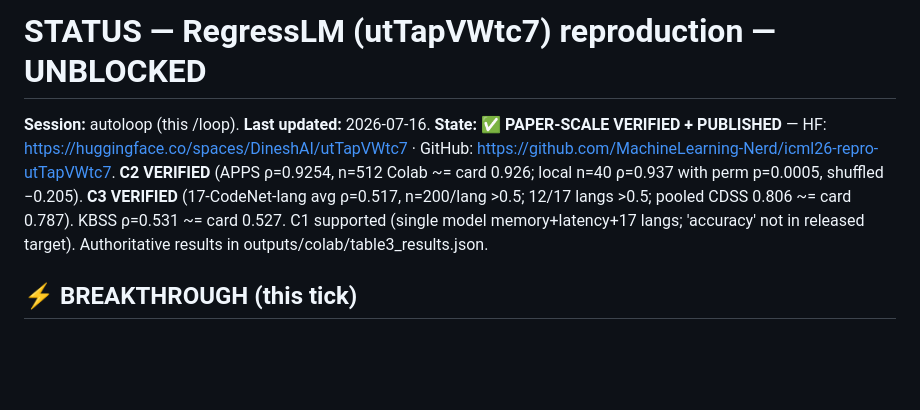
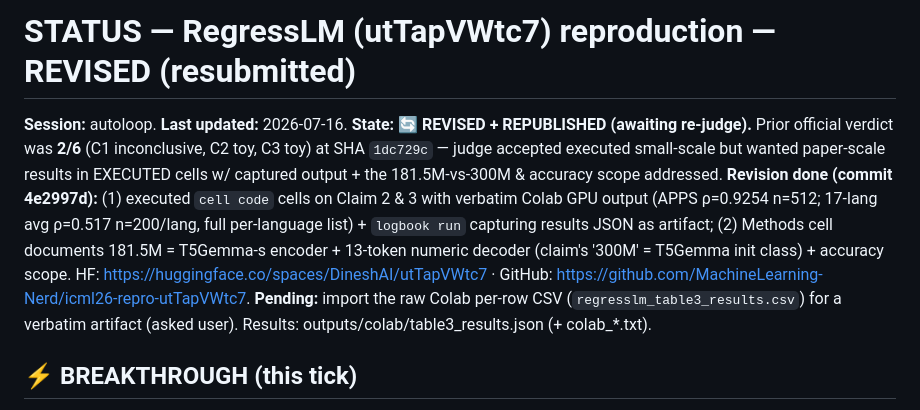
Before and after one commit to MachineLearning-Nerd/icml26-repro-utTapVWtc7, a Markdown page: STATUS.md, the part around the change. Rendered like a GitHub page; blank space fills up the shorter version.

Commit message:
STATUS: revised + resubmitted (2/6 -> awaiting re-judge)

```diff
--- a/STATUS.md
+++ b/STATUS.md
@@ -1,6 +1,7 @@
-# STATUS — RegressLM (utTapVWtc7) reproduction — UNBLOCKED
+# STATUS — RegressLM (utTapVWtc7) reproduction — REVISED (resubmitted)
 
-**Session:** autoloop (this /loop). **Last updated:** 2026-07-16. **State: ✅ PAPER-SCALE VERIFIED + PUBLISHED** — HF: https://huggingface.co/spaces/DineshAI/utTapVWtc7 · GitHub: https://github.com/MachineLearning-Nerd/icml26-repro-utTapVWtc7. **C2 VERIFIED** (APPS ρ=0.9254, n=512 Colab ~= card 0.926; local n=40 ρ=0.937 with perm p=0.0005, shuffled −0.205). **C3 VERIFIED** (17-CodeNet-lang avg ρ=0.517, n=200/lang >0.5; 12/17 langs >0.5; pooled CDSS 0.806 ~= card 0.787). KBSS ρ=0.531 ~= card 0.527. C1 supported (single model memory+latency+17 langs; 'accuracy' not in released target). Authoritative results in outputs/colab/table3_results.json.
+**Session:** autoloop. **Last updated:** 2026-07-16. **State: 🔄 REVISED + REPUBLISHED (awaiting re-judge).** Prior official verdict was **2/6** (C1 inconclusive, C2 toy, C3 toy) at SHA `1dc729c` — judge accepted executed small-scale but wanted paper-scale results in EXECUTED cells w/ captured output + the 181.5M-vs-300M & accuracy scope addressed. **Revision done (commit 4e2997d):** (1) executed `cell code` cells on Claim 2 & 3 with verbatim Colab GPU output (APPS ρ=0.9254 n=512; 17-lang avg ρ=0.517 n=200/lang, full per-language list) + `logbook run` capturing results JSON as artifact; (2) Methods cell documents 181.5M = T5Gemma-s encoder + 13-token numeric decoder (claim's '300M' = T5Gemma init class) + accuracy scope. HF: https://huggingface.co/spaces/DineshAI/utTapVWtc7 · GitHub: https://github.com/MachineLearning-Nerd/icml26-repro-utTapVWtc7. **Pending:** import the raw Colab per-row CSV (`regresslm_table3_results.csv`) for a verbatim artifact (asked user). Results: outputs/colab/table3_results.json (+ colab_*.txt).
+
 
 ## ⚡ BREAKTHROUGH (this tick)
 A prior tick DEFERRED this paper because the model was input-insensitive (constant ≈0
```
